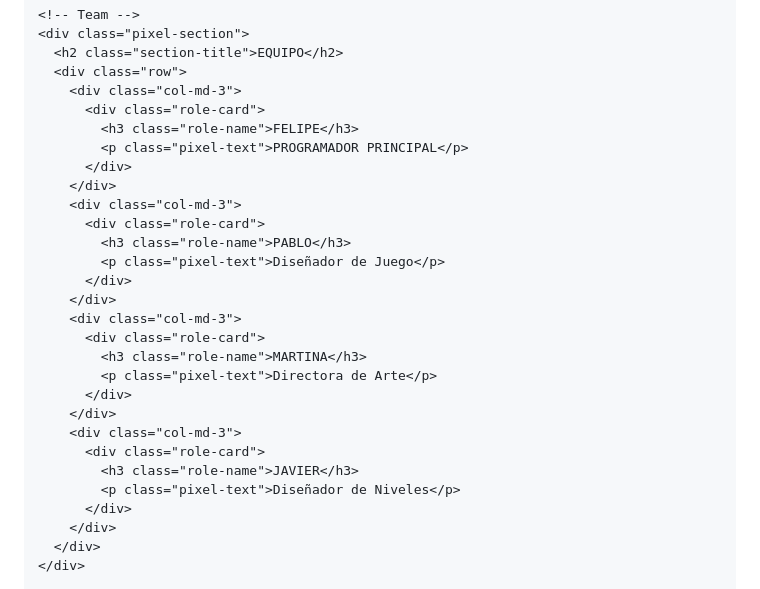
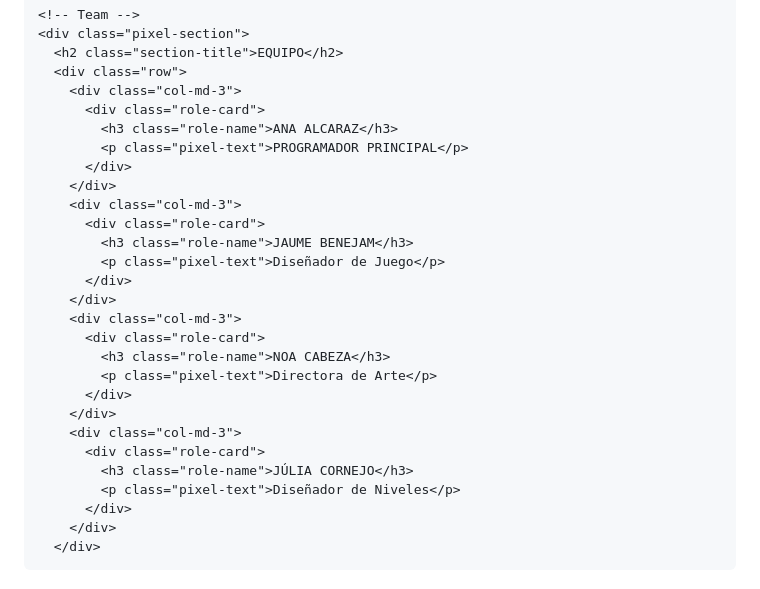
Before and after one commit to Claurm12/Web_Prueba, a Markdown page: index.md, the part around one of its changes. GitHub-like rendering.

Commit message:
PREUBA ROLES

```diff
--- a/index.md
+++ b/index.md
@@ -333,25 +333,25 @@
       <div class="row">
         <div class="col-md-3">
           <div class="role-card">
-            <h3 class="role-name">FELIPE</h3>
+            <h3 class="role-name">ANA ALCARAZ</h3>
             <p class="pixel-text">PROGRAMADOR PRINCIPAL</p>
           </div>
         </div>
         <div class="col-md-3">
           <div class="role-card">
-            <h3 class="role-name">PABLO</h3>
+            <h3 class="role-name">JAUME BENEJAM</h3>
             <p class="pixel-text">Diseñador de Juego</p>
           </div>
         </div>
         <div class="col-md-3">
           <div class="role-card">
-            <h3 class="role-name">MARTINA</h3>
+            <h3 class="role-name">NOA CABEZA</h3>
             <p class="pixel-text">Directora de Arte</p>
           </div>
         </div>
         <div class="col-md-3">
           <div class="role-card">
-            <h3 class="role-name">JAVIER</h3>
+            <h3 class="role-name">JÚLIA CORNEJO</h3>
             <p class="pixel-text">Diseñador de Niveles</p>
           </div>
         </div>
```
Also changed, not shown: other parts of index.md (+8 -0 lines).
